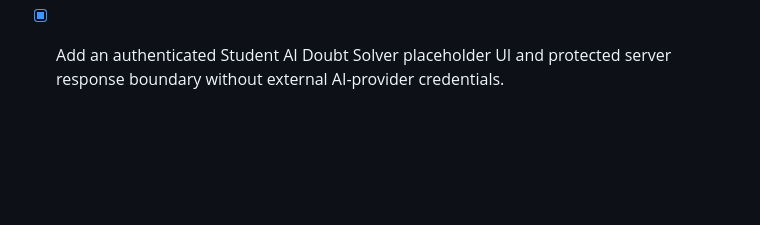
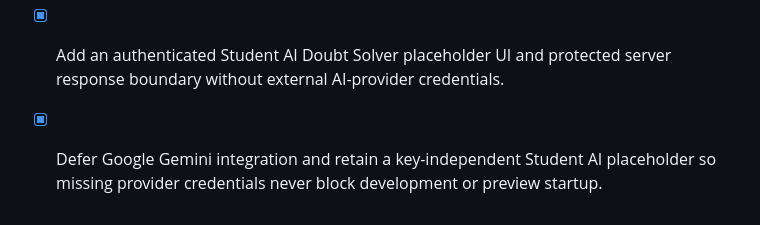
Before and after one commit to huzaifaAicoder/Amin-ka-Master-, a Markdown page: todo.md, the part around the change. Drawn GitHub-style; blank space fills up the shorter version.

Commit message:
Checkpoint: Cancelled the pending Gemini integration at the user's request. Removed the credential-dependent Gemini validation test, retained the existing student-only key-independent placeholder route, and recorded that missing AI keys must not block development or preview startup. Restarted the managed Metro and API services; both local preview (HTTP 200) and API health (HTTP 200) endpoints are responding.

```diff
--- a/todo.md
+++ b/todo.md
@@ -94,3 +94,4 @@
 - [x] Repair Media Studio publish/draft submission payloads and server persistence for Shorts and Free Playlist media.
 - [x] Repair Owner/Admin course price updates and replace list quick-toggles with explicit status selection inside the course edit form.
 - [x] Add an authenticated Student AI Doubt Solver placeholder UI and protected server response boundary without external AI-provider credentials.
+- [x] Defer Google Gemini integration and retain a key-independent Student AI placeholder so missing provider credentials never block development or preview startup.
```
